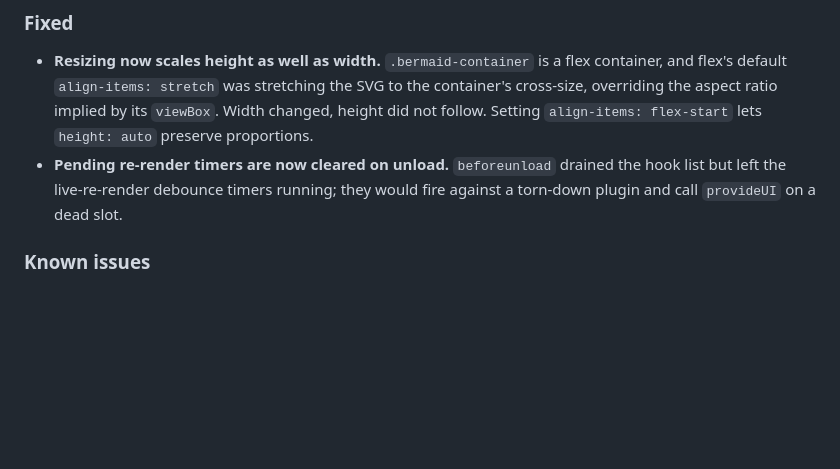
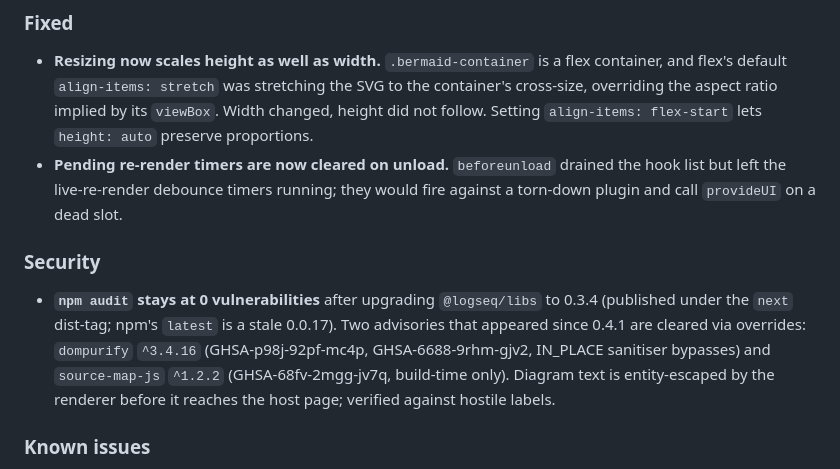
Before and after one commit to hdansou/logseq-bermaid, a Markdown page: CHANGELOG.md, the part around the change. Drawn GitHub-style; blank space fills up the shorter version.

```diff
--- a/CHANGELOG.md
+++ b/CHANGELOG.md
@@ -19,6 +19,10 @@ Resizing and the lightbox work again for marketplace installs. Development now t
 
 - **Resizing now scales height as well as width.** `.bermaid-container` is a flex container, and flex's default `align-items: stretch` was stretching the SVG to the container's cross-size, overriding the aspect ratio implied by its `viewBox`. Width changed, height did not follow. Setting `align-items: flex-start` lets `height: auto` preserve proportions.
 - **Pending re-render timers are now cleared on unload.** `beforeunload` drained the hook list but left the live-re-render debounce timers running; they would fire against a torn-down plugin and call `provideUI` on a dead slot.
+
+### Security
+
+- **`npm audit` stays at 0 vulnerabilities** after upgrading `@logseq/libs` to 0.3.4 (published under the `next` dist-tag; npm's `latest` is a stale 0.0.17). Two advisories that appeared since 0.4.1 are cleared via overrides: `dompurify` `^3.4.16` (GHSA-p98j-92pf-mc4p, GHSA-6688-9rhm-gjv2, IN_PLACE sanitiser bypasses) and `source-map-js` `^1.2.2` (GHSA-68fv-2mgg-jv7q, build-time only). Diagram text is entity-escaped by the renderer before it reaches the host page; verified against hostile labels.
 
 ### Known issues
 
```
Also changed, not shown: docs/REQUIREMENTS.md (+17 -19 lines), tasks.md (+15 -18 lines).
